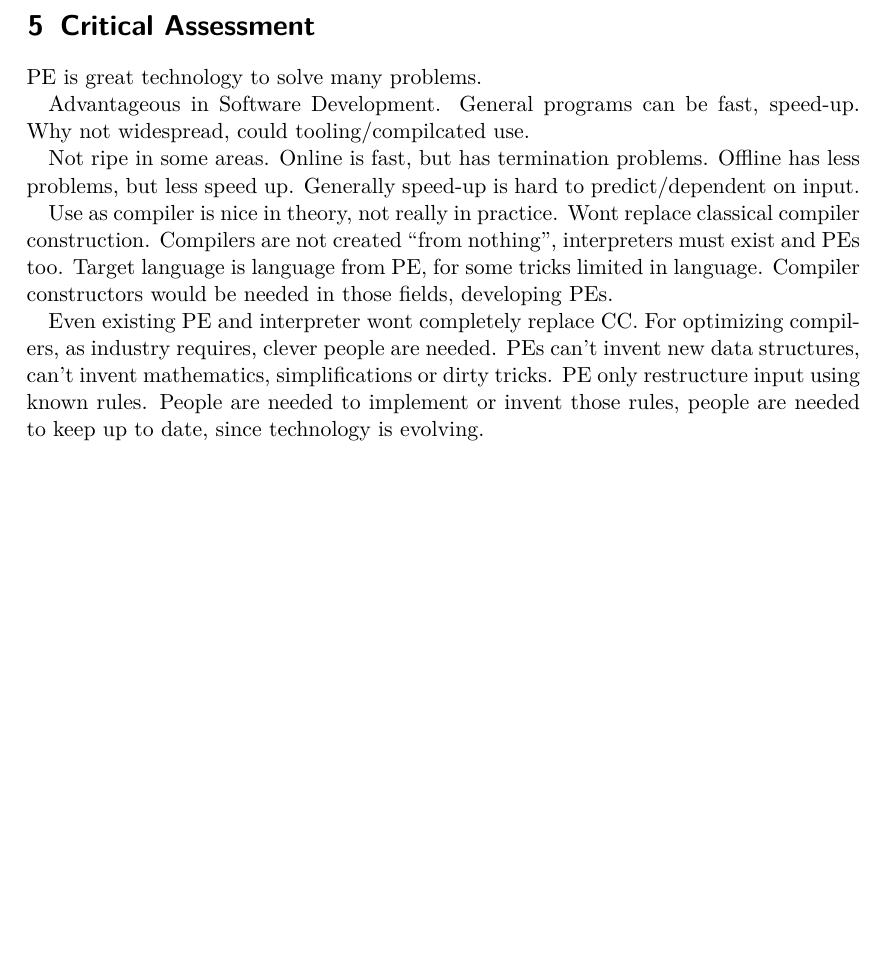
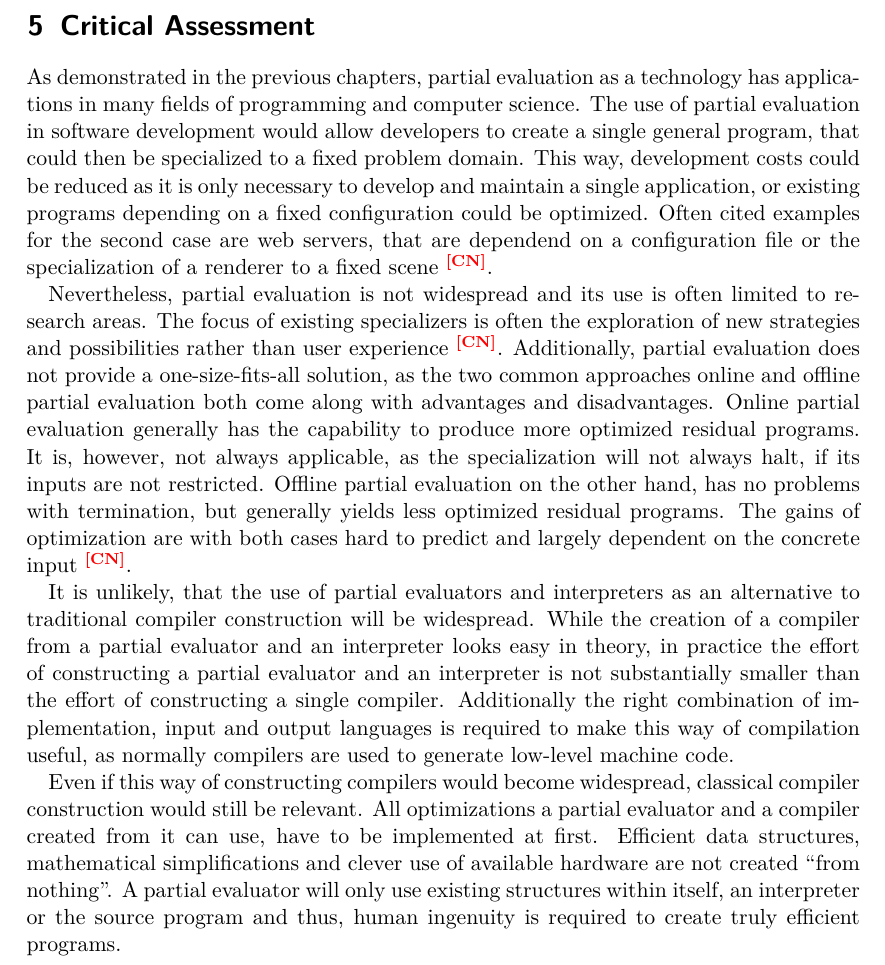
Before and after one commit to Niklas-Deworetzki/thm-masterseminar, a LaTeX document (paper/paper.tex, which reads paper/chapters/critical-assessment.tex): part of page 12 of 12, cut so that both start at the same text, the shorter picture padded with empty space. Compiled offline with pdfLaTeX.

Commit message:
Added critical assessment.

```diff
--- a/paper/chapters/critical-assessment.tex
+++ b/paper/chapters/critical-assessment.tex
@@ -1,32 +1,27 @@
 
 \section{Critical Assessment}\label{sec:discussion}
 
-PE is great technology to solve many problems.
+As demonstrated in the previous chapters, partial evaluation as a technology has applications in many fields of programming and computer science.
+The use of partial evaluation in software development would allow developers to create a single general program, that could then be specialized to a fixed problem domain.
+This way, development costs could be reduced as it is only necessary to develop and maintain a single application, or existing programs depending on a fixed configuration could be optimized.
+Often cited examples for the second case are web servers, that are dependend on a configuration file or the specialization of a renderer to a fixed scene \citationneeded[Sestoft].
 
-Advantageous in Software Development.
-General programs can be fast, speed-up.
-Why not widespread, could tooling/compilcated use.
+Nevertheless, partial evaluation is not widespread and its use is often limited to research areas.
+The focus of existing specializers is often the exploration of new strategies and possibilities rather than user experience \citationneeded[].
+Additionally, partial evaluation does not provide a one-size-fits-all solution, as the two common approaches online and offline partial evaluation both come along with advantages and disadvantages.
+Online partial evaluation generally has the capability to produce more optimized residual programs.
+It is, however, not always applicable, as the specialization will not always halt, if its inputs are not restricted.
+Offline partial evaluation on the other hand, has no problems with termination, but generally yields less optimized residual programs.
+The gains of optimization are with both cases hard to predict and largely dependent on the concrete input \citationneeded[Online and Offline].
 
+It is unlikely, that the use of partial evaluators and interpreters as an alternative to traditional compiler construction will be widespread.
+While the creation of a compiler from a partial evaluator and an interpreter looks easy in theory, in practice the effort of constructing a partial evaluator and an interpreter is not substantially smaller than the effort of constructing a single compiler.
+Additionally the right combination of implementation, input and output languages is required to make this way of compilation useful, as normally compilers are used to generate low-level machine code.
 
-Not ripe in some areas.
-Online is fast, but has termination problems.
-Offline has less problems, but less speed up.
-Generally speed-up is hard to predict/dependent on input.
-
-
-Use as compiler is nice in theory, not really in practice.
-Wont replace classical compiler construction.
-Compilers are not created ``from nothing'', interpreters must exist and PEs too.
-Target language is language from PE, for some tricks limited in language.
-Compiler constructors would be needed in those fields, developing PEs.
-
-Even existing PE and interpreter wont completely replace CC.
-For optimizing compilers, as industry requires, clever people are needed.
-PEs can't invent new data structures, can't invent mathematics, simplifications or dirty tricks.
-PE only restructure input using known rules.
-People are needed to implement or invent those rules,
-people are needed to keep up to date, since technology is evolving.
-
+Even if this way of constructing compilers would become widespread, classical compiler construction would still be relevant.
+All optimizations a partial evaluator and a compiler created from it can use, have to be implemented at first.
+Efficient data structures, mathematical simplifications and clever use of available hardware are not created \enquote{from nothing}.
+A partial evaluator will only use existing structures within itself, an interpreter or the source program and thus, human ingenuity is required to create truly efficient programs.
 
 
 %%% Local Variables:
```
